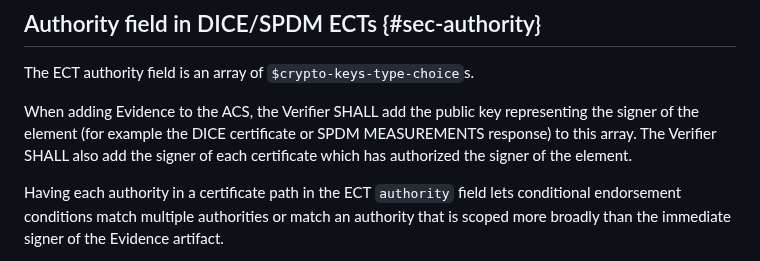
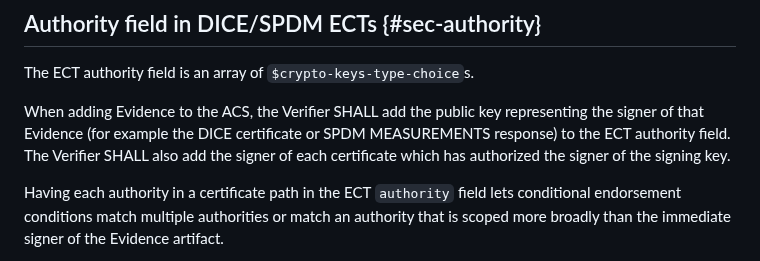
Before and after one commit to ietf-rats-wg/draft-ietf-rats-evidence-trans, a Markdown page: draft-smith-rats-evidence-trans.md, the part around the change. GitHub-like rendering.

Commit message:
Apply suggestions from code review

```diff
--- a/draft-smith-rats-evidence-trans.md
+++ b/draft-smith-rats-evidence-trans.md
@@ -257,8 +257,8 @@ The completed ECT is added to the `ae` list.
 
 The ECT authority field is an array of `$crypto-keys-type-choice`s.
 
-When adding Evidence to the ACS, the Verifier SHALL add the public key representing the signer of the element (for example the DICE certificate or SPDM MEASUREMENTS response) to this array.
-The Verifier SHALL also add the signer of each certificate which has authorized the signer of the element.
+When adding Evidence to the ACS, the Verifier SHALL add the public key representing the signer of that Evidence (for example the DICE certificate or SPDM MEASUREMENTS response) to the ECT authority field.
+The Verifier SHALL also add the signer of each certificate which has authorized the signer of the signing key.
 
 Having each authority in a certificate path in the ECT `authority` field lets conditional endorsement conditions match multiple authorities or match an authority that is scoped more broadly than the immediate signer of the Evidence artifact.
 
```
